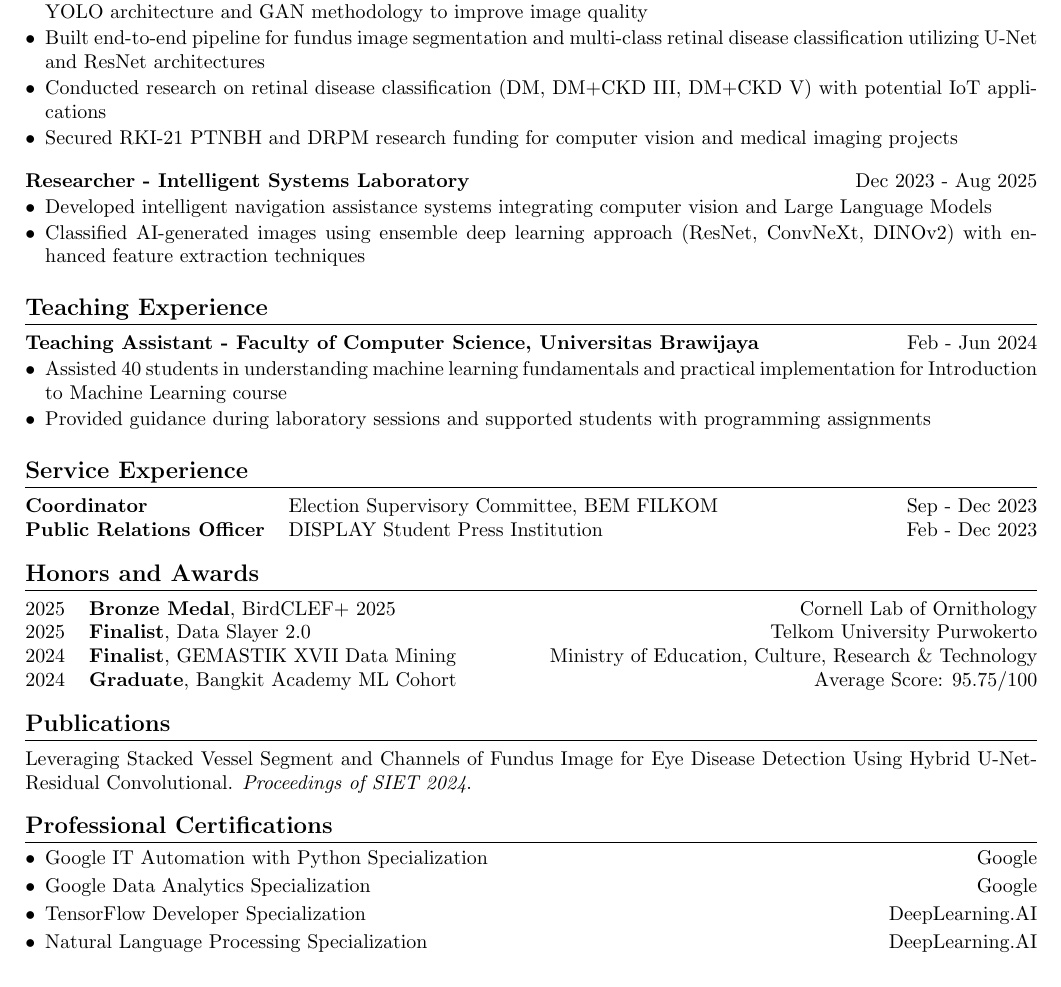
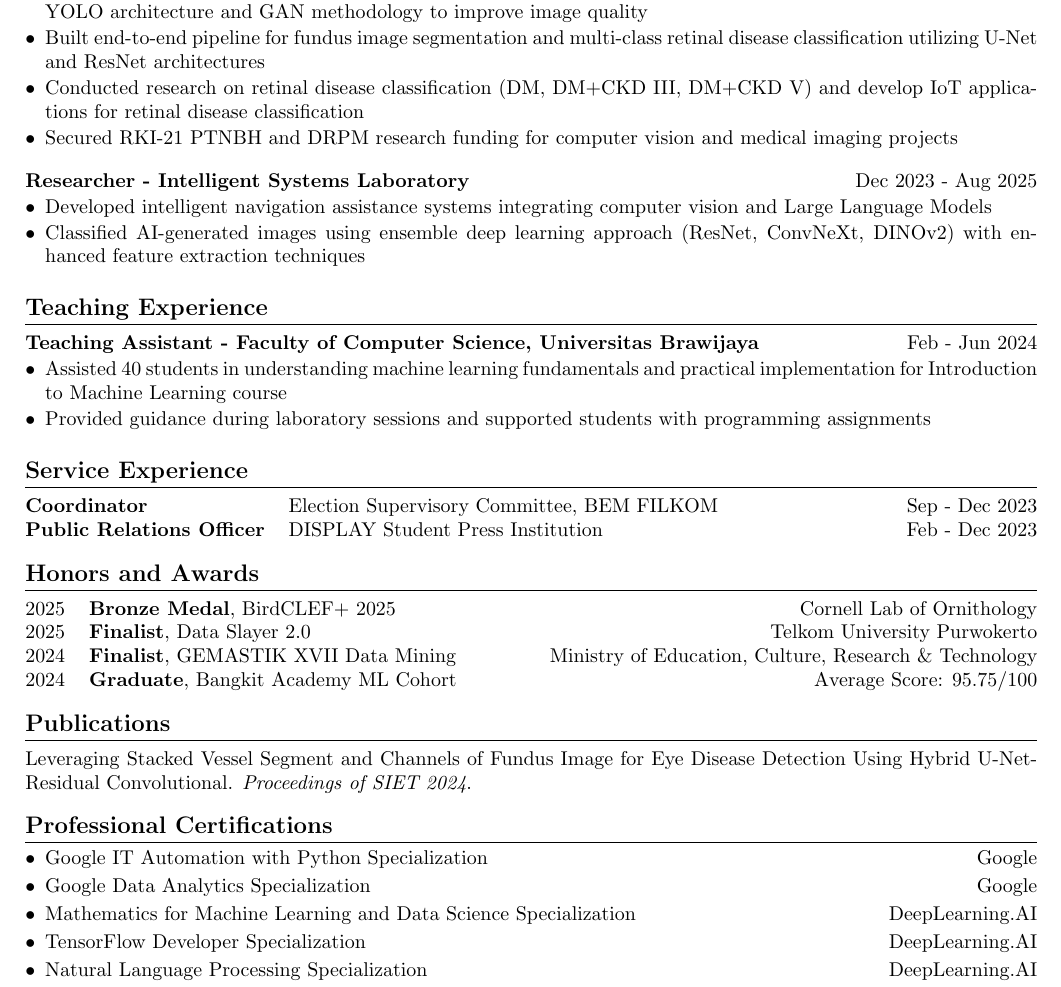
Before and after one commit to nazuratama/CV, a LaTeX CV (one-page/eng/cv_eng.tex): part of the page, cut so that both start at the same text. Compiled offline with pdfLaTeX.

Commit message:
Update CV one-page

```diff
--- a/one-page/eng/cv_eng.tex
+++ b/one-page/eng/cv_eng.tex
@@ -79,7 +79,7 @@ Bachelor of Science in Informatics Engineering & \hfill GPA: 3.46/4.0 \\
 \begin{joblong}{Research Assistant - Faculty of Computer Science, Universitas Brawijaya}{Jun 2023 - Aug 2025}
 \item Developed deep learning models for character detection and extraction in Serat Napoleon Lontar manuscripts using YOLO architecture and GAN methodology to improve image quality
 \item Built end-to-end pipeline for fundus image segmentation and multi-class retinal disease classification utilizing U-Net and ResNet architectures
-\item Conducted research on retinal disease classification (DM, DM+CKD III, DM+CKD V) with potential IoT applications
+\item Conducted research on retinal disease classification (DM, DM+CKD III, DM+CKD V) and develop IoT applications for retinal disease classification
 \item Secured RKI-21 PTNBH and DRPM research funding for computer vision and medical imaging projects
 \end{joblong}
 
@@ -103,9 +103,9 @@ Bachelor of Science in Informatics Engineering & \hfill GPA: 3.46/4.0 \\
 
 \section{Honors and Awards}
 \begin{tabularx}{\linewidth}{@{}l X r@{}}
-2025 & \href{https://drive.google.com/file/d/1HlHqBQiY5aCp8P5qI-VP7Qo11Sv0Op5J/view?usp=drive_link}{\textbf{Bronze Medal}}, BirdCLEF+ 2025 & Cornell Lab of Ornithology \\
-2025 & \href{https://drive.google.com/file/d/1C0Lqpp6gYZGfwgYtDjUa75PJxaKPobHK/view?usp=drive_link}{\textbf{Finalist}}, Data Slayer 2.0 & Telkom University Purwokerto \\
-2024 & \href{https://drive.google.com/file/d/1IgvW4PnoxvhXLq-yllY7VhY5LpvlcQp-/view?usp=drive_link}{\textbf{Finalist}}, GEMASTIK XVII Data Mining & Ministry of Education, Culture, Research \& Technology \\
+2025 & \href{https://drive.google.com/file/d/1HlHqBQiY5aCp8P5qI-VP7Qo11Sv0Op5J/view?usp=drive_link}{\textbf{Bronze Medal}, BirdCLEF+ 2025} & Cornell Lab of Ornithology \\
+2025 & \href{https://drive.google.com/file/d/1C0Lqpp6gYZGfwgYtDjUa75PJxaKPobHK/view?usp=drive_link}{\textbf{Finalist}, Data Slayer 2.0} & Telkom University Purwokerto \\
+2024 & \href{https://drive.google.com/file/d/1IgvW4PnoxvhXLq-yllY7VhY5LpvlcQp-/view?usp=drive_link}{\textbf{Finalist}, GEMASTIK XVII Data Mining} & Ministry of Education, Culture, Research \& Technology \\
 2024 & \textbf{Graduate}, Bangkit Academy ML Cohort & Average Score: 95.75/100 \\
 \end{tabularx}
 
@@ -118,6 +118,7 @@ Leveraging Stacked Vessel Segment and Channels of Fundus Image for Eye Disease D
 \begin{itemize}[nosep, leftmargin=1em, itemsep=2pt, label=\textbullet]
 \item \href{https://www.coursera.org/account/accomplishments/specialization/XWCXBMCME5CP}{Google IT Automation with Python Specialization} \hfill Google
 \item \href{https://www.coursera.org/account/accomplishments/specialization/ARJMR4LS8LEX}{Google Data Analytics Specialization} \hfill Google
+\item \href{https://www.coursera.org/account/accomplishments/specialization/V5EDYT656QMY}{Mathematics for Machine Learning and Data Science Specialization} \hfill DeepLearning.AI
 \item \href{https://www.coursera.org/account/accomplishments/specialization/VBCR7M7P5TKS}{TensorFlow Developer Specialization} \hfill DeepLearning.AI
 \item \href{https://www.coursera.org/account/accomplishments/specialization/CGYD8LFTMX5Y}{Natural Language Processing Specialization} \hfill DeepLearning.AI
 \item \href{https://www.coursera.org/account/accomplishments/specialization/FQ5Y5AMR732R}{Machine Learning Specialization} \hfill DeepLearning.AI \& Stanford University
```
Also changed, not shown: one-page/eng/cv_eng.pdf.
